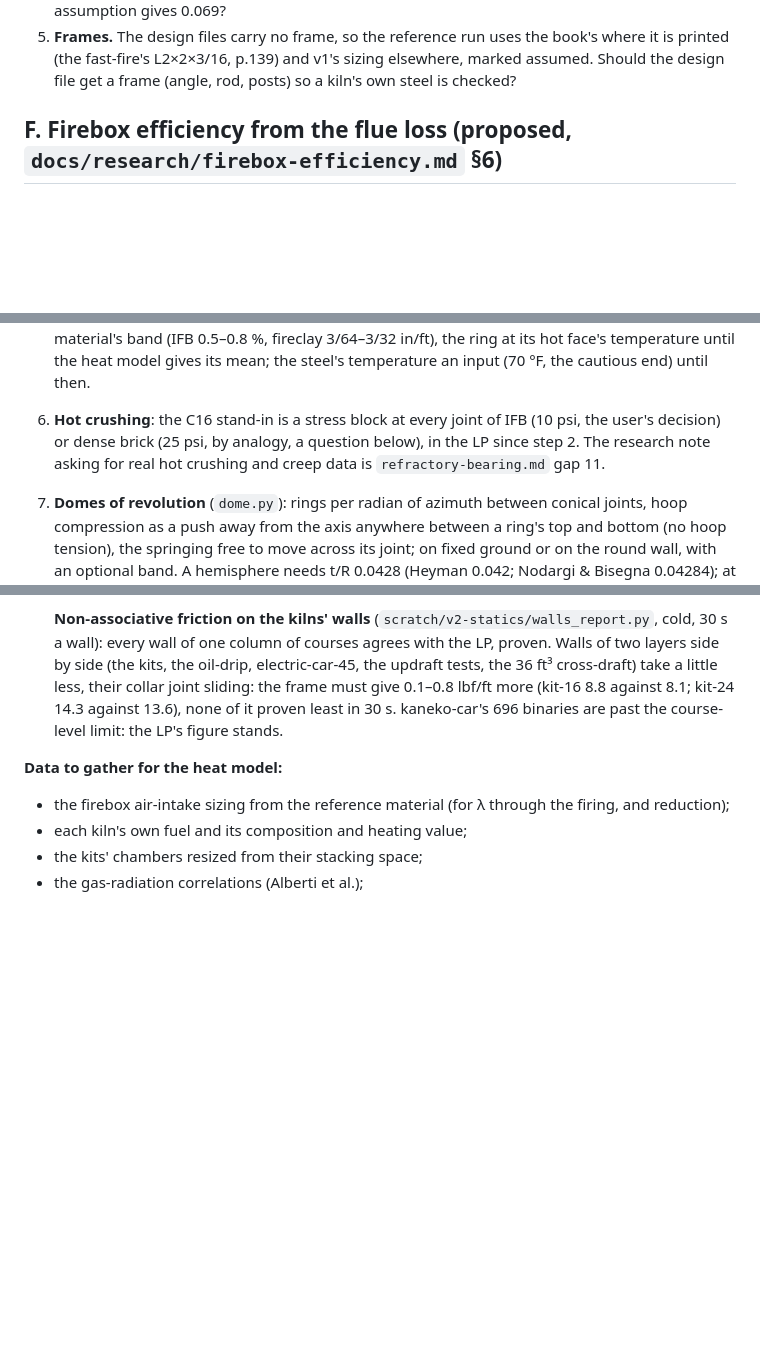
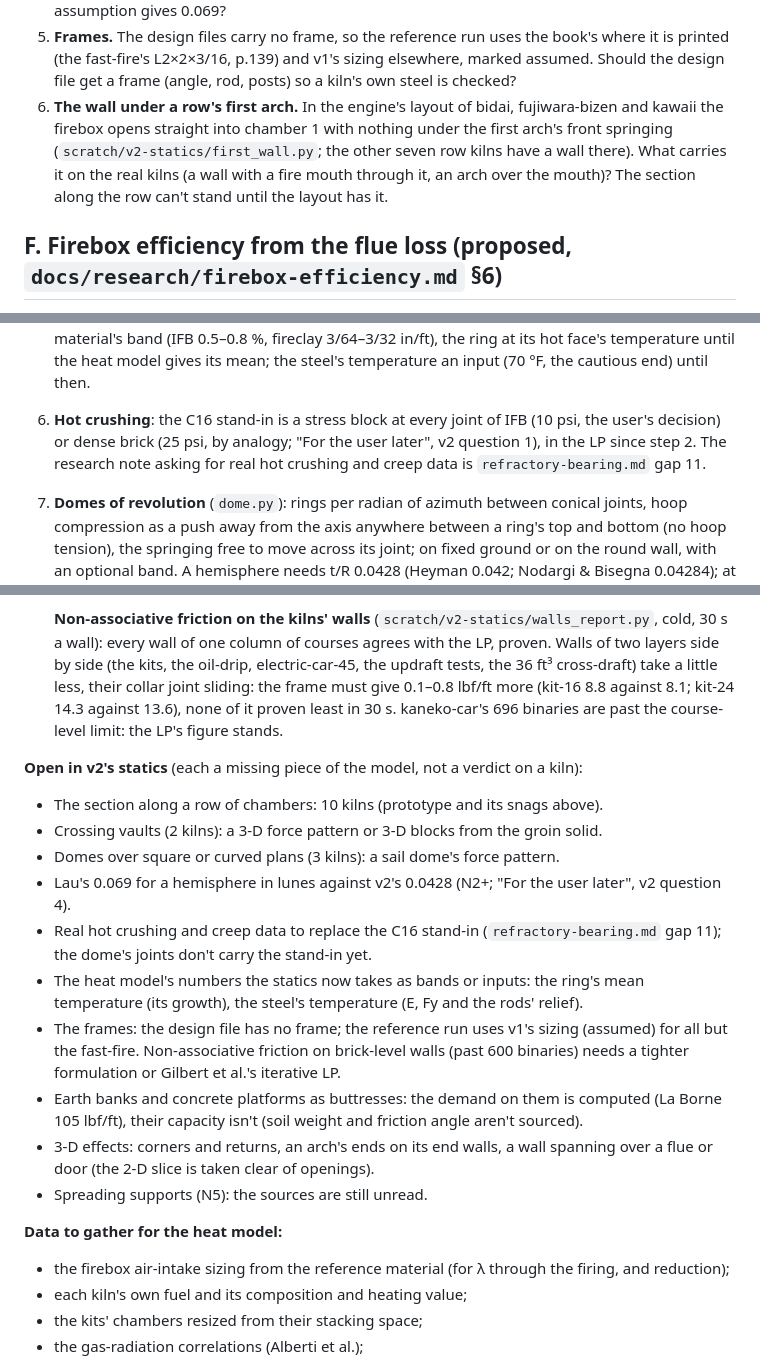
Before and after one commit to AaronFilson/kilndesigner, a Markdown page: docs/planning/11-09-26.md, 3 parts joined by grey strips. Rendered like a GitHub page; blank space fills up the shorter version.

Commit message:
Plan: v2 statics' open items after the overnight run
11-09-26.md §H lists what v2's statics still lacks, each a missing piece
of the model rather than a verdict on a kiln: the section along a row of
chambers (10 kilns), crossing vaults, domes over square or curved plans,
Lau's lune limit, real hot crushing and creep data, the heat model's
temperatures, frames in the design file, buttress capacity, 3-D effects
and spreading supports.

The row prototype (scratch) stands olsen-two-chamber. On bidai,
fujiwara-bizen and kawaii the engine's layout opens the firebox straight
into chamber 1 with nothing under the first arch's front springing; a
question for the user records it. Of the others, olsen-three-chamber,
suzuki-kyoto and hotchkiss-raw-clay stand once sliding is barred (a
joint friction can't hold, as a ring foot trimmed against a wall's face
would be); kyoto-climbing and tobe don't, a piece not yet found.

falcone-pompeii's hot rise is put down to the hot friction, as the run
shows, not to sliding top courses. The pointers to the questions now
name "For the user later", which sits above §H.

Co-Authored-By: Claude Opus 5.5 <noreply@anthropic.com>

```diff
--- a/docs/planning/11-09-26.md
+++ b/docs/planning/11-09-26.md
@@ -353,6 +353,11 @@ From v2's statics (overnight run, 2026-11-10; §H):
 5. **Frames.** The design files carry no frame, so the reference run uses the book's where it is
    printed (the fast-fire's L2×2×3/16, p.139) and v1's sizing elsewhere, marked assumed. Should
    the design file get a frame (angle, rod, posts) so a kiln's own steel is checked?
+6. **The wall under a row's first arch.** In the engine's layout of bidai, fujiwara-bizen and
+   kawaii the firebox opens straight into chamber 1 with nothing under the first arch's front
+   springing (`scratch/v2-statics/first_wall.py`; the other seven row kilns have a wall there). What
+   carries it on the real kilns (a wall with a fire mouth through it, an arch over the mouth)? The
+   section along the row can't stand until the layout has it.
 
 ## F. Firebox efficiency from the flue loss (proposed, `docs/research/firebox-efficiency.md` §6)
 
@@ -496,8 +501,9 @@ tests in `core/tests/v2/test_statics_*.py`):
    fireclay 3/64–3/32 in/ft), the ring at its hot face's temperature until the heat model gives
    its mean; the steel's temperature an input (70 °F, the cautious end) until then.
 6. **Hot crushing**: the C16 stand-in is a stress block at every joint of IFB (10 psi, the user's
-   decision) or dense brick (25 psi, by analogy, a question below), in the LP since step 2. The
-   research note asking for real hot crushing and creep data is `refractory-bearing.md` gap 11.
+   decision) or dense brick (25 psi, by analogy; "For the user later", v2 question 1), in the LP
+   since step 2. The research note asking for real hot crushing and creep data is
+   `refractory-bearing.md` gap 11.
 7. **Domes of revolution** (`dome.py`): rings per radian of azimuth between conical joints, hoop
    compression as a push away from the axis anywhere between a ring's top and bottom (no hoop
    tension), the springing free to move across its joint; on fixed ground or on the round wall,
@@ -547,6 +554,25 @@ tests in `core/tests/v2/test_statics_*.py`):
    cross-draft) take a little less, their collar joint sliding: the frame must give 0.1–0.8
    lbf/ft more (kit-16 8.8 against 8.1; kit-24 14.3 against 13.6), none of it proven least in
    30 s. kaneko-car's 696 binaries are past the course-level limit: the LP's figure stands.
+
+**Open in v2's statics** (each a missing piece of the model, not a verdict on a kiln):
+- The section along a row of chambers: 10 kilns (prototype and its snags above).
+- Crossing vaults (2 kilns): a 3-D force pattern or 3-D blocks from the groin solid.
+- Domes over square or curved plans (3 kilns): a sail dome's force pattern.
+- Lau's 0.069 for a hemisphere in lunes against v2's 0.0428 (N2+; "For the user later", v2
+  question 4).
+- Real hot crushing and creep data to replace the C16 stand-in (`refractory-bearing.md` gap 11);
+  the dome's joints don't carry the stand-in yet.
+- The heat model's numbers the statics now takes as bands or inputs: the ring's mean temperature
+  (its growth), the steel's temperature (E, Fy and the rods' relief).
+- The frames: the design file has no frame; the reference run uses v1's sizing (assumed) for all
+  but the fast-fire. Non-associative friction on brick-level walls (past 600 binaries) needs a
+  tighter formulation or Gilbert et al.'s iterative LP.
+- Earth banks and concrete platforms as buttresses: the demand on them is computed (La Borne 105
+  lbf/ft), their capacity isn't (soil weight and friction angle aren't sourced).
+- 3-D effects: corners and returns, an arch's ends on its end walls, a wall spanning over a flue
+  or door (the 2-D slice is taken clear of openings).
+- Spreading supports (N5): the sources are still unread.
 
 **Data to gather for the heat model:**
 - the firebox air-intake sizing from the reference material (for λ through the firing, and
```
Also changed, not shown: other parts of docs/planning/11-09-26.md (+4 -3 lines).
